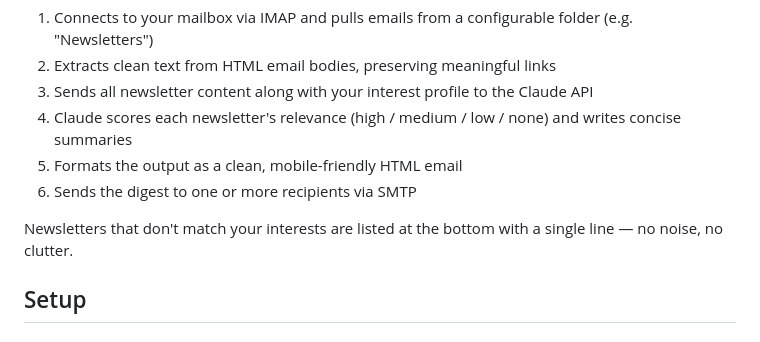
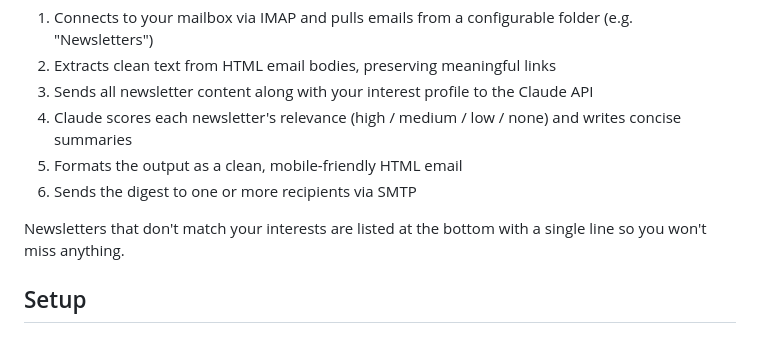
Before and after one commit to andreaspuyskens/debrief, a Markdown page: README.md, the part around the change. GitHub-like rendering.

```diff
--- a/README.md
+++ b/README.md
@@ -15,7 +15,7 @@ IMAP Fetch → HTML Cleanup → Claude API Summarization → HTML Email → SMTP
 5. Formats the output as a clean, mobile-friendly HTML email
 6. Sends the digest to one or more recipients via SMTP
 
-Newsletters that don't match your interests are listed at the bottom with a single line — no noise, no clutter.
+Newsletters that don't match your interests are listed at the bottom with a single line so you won't miss anything.
 
 ## Setup
 
```
